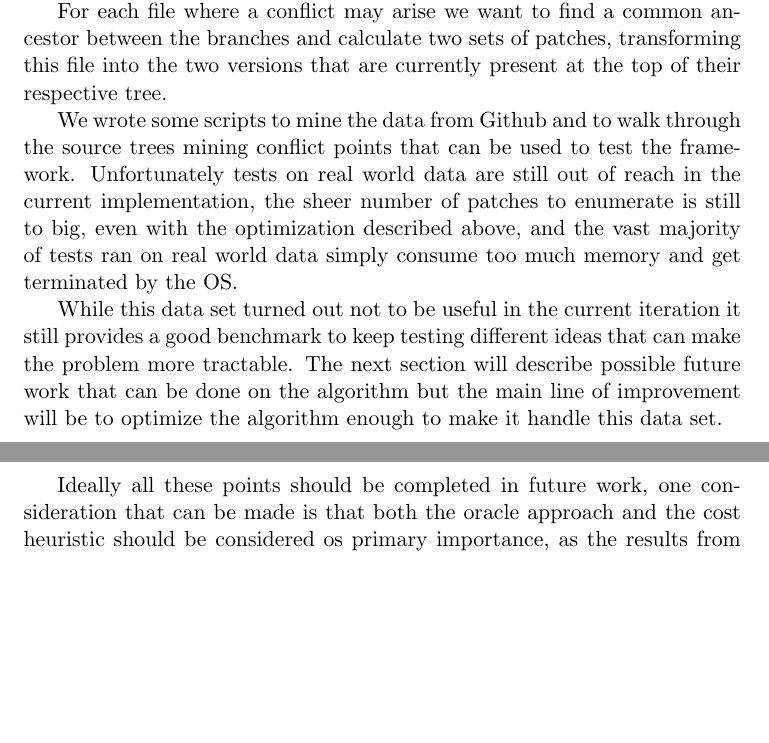
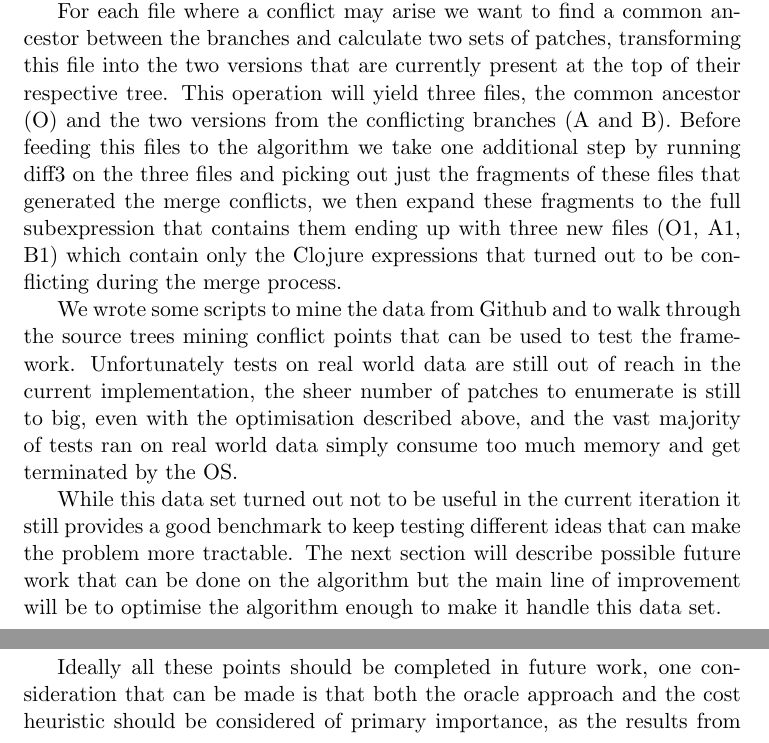
Before and after one commit to nazrhom/vcs-clojure, a LaTeX document (report/report_main.tex): two parts of pages 15 and 16 of 17, joined at a grey line, cut so that both start at the same text, the shorter picture padded with empty space. Compiled offline with pdfLaTeX.

Commit message:
Updated report

```diff
--- a/report/report_main.tex
+++ b/report/report_main.tex
@@ -735,20 +735,26 @@ had to be manually fixed.
 For each file where a conflict may arise we want to find a common ancestor
 between the branches and calculate two sets of patches, transforming this file
 into the two versions that are currently present at the top of their respective
-tree.
+tree. This operation will yield three files, the common ancestor (O) and the two
+versions from the conflicting branches (A and B). Before feeding this files to
+the algorithm we take one additional step by running diff3 on the three files
+and picking out just the fragments of these files that generated the merge
+conflicts, we then expand these fragments to the full subexpression that
+contains them ending up with three new files (O1, A1, B1) which contain only the
+Clojure expressions that turned out to be conflicting during the merge process.
 
 We wrote some scripts to mine the data from Github and to walk through the
 source trees mining conflict points  that can be used to test the framework.
 Unfortunately tests on real world data are still out of reach in the current
 implementation, the sheer number of patches to enumerate is still to big, even
-with the optimization described above, and the vast majority of tests ran on
+with the optimisation described above, and the vast majority of tests ran on
 real world data simply consume too much memory and get terminated by the OS.
 
 While this data set turned out not to be useful in the current iteration it
 still provides a good benchmark to keep testing different ideas that can make
 the problem more tractable. The next section will describe possible future work
 that can be done on the algorithm but the main line of improvement will be to
-optimize the algorithm enough to make it handle this data set.
+optimise the algorithm enough to make it handle this data set.
 
 \section{Future Work}\label{future work}
 The optimisation described in the previous section is probably still not suited
@@ -789,7 +795,7 @@ and, as such, as disjoint as possible from every other patch with the same sourc
 \vfill
 Ideally all these points should be completed in future work, one consideration
 that can be made is that both the oracle approach and the cost heuristic should
-be considered os primary importance, as the results from experimenting on
+be considered of primary importance, as the results from experimenting on
 concrete data sets (or lack of results) clearly point out.
 A nice visual representation of patches is independent of the rest but would
 probably help all future work on the subject, since it makes debugging and
```
Also changed, not shown: report/report_main.pdf, report/report_main.tex (14 more changed lines), 2 other files.
